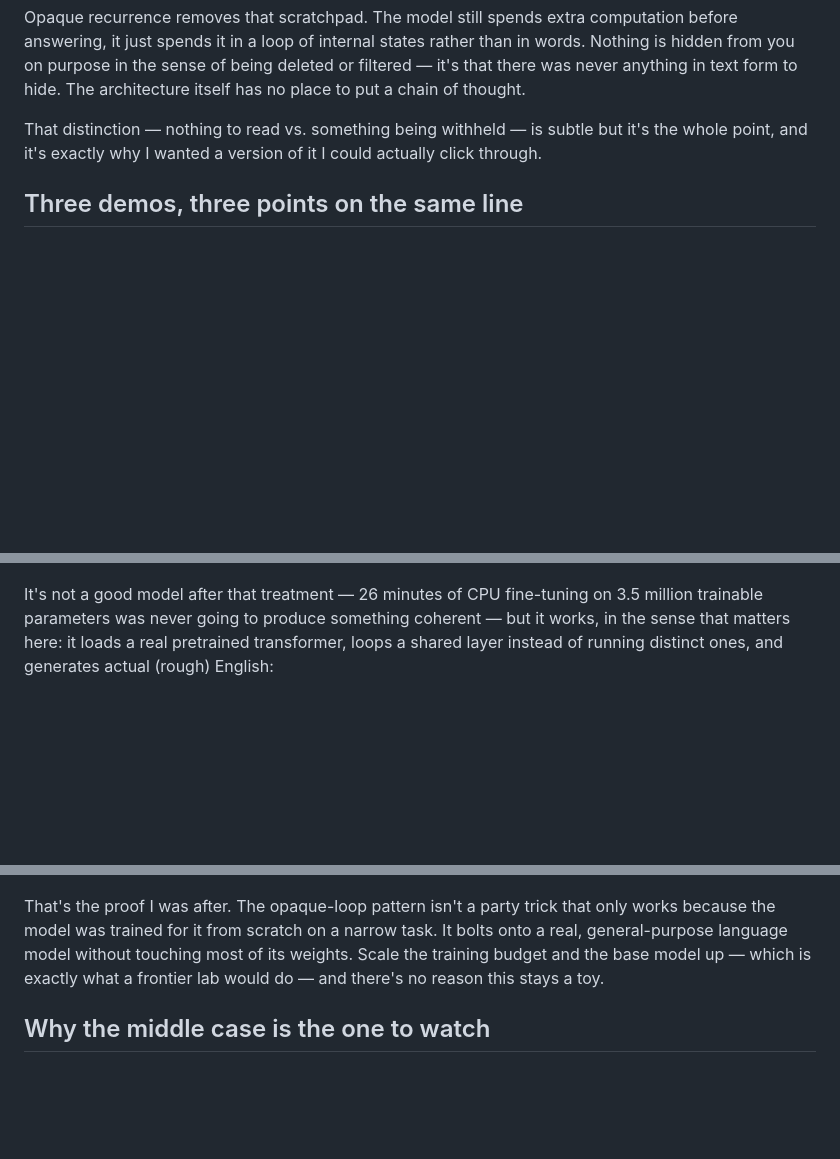
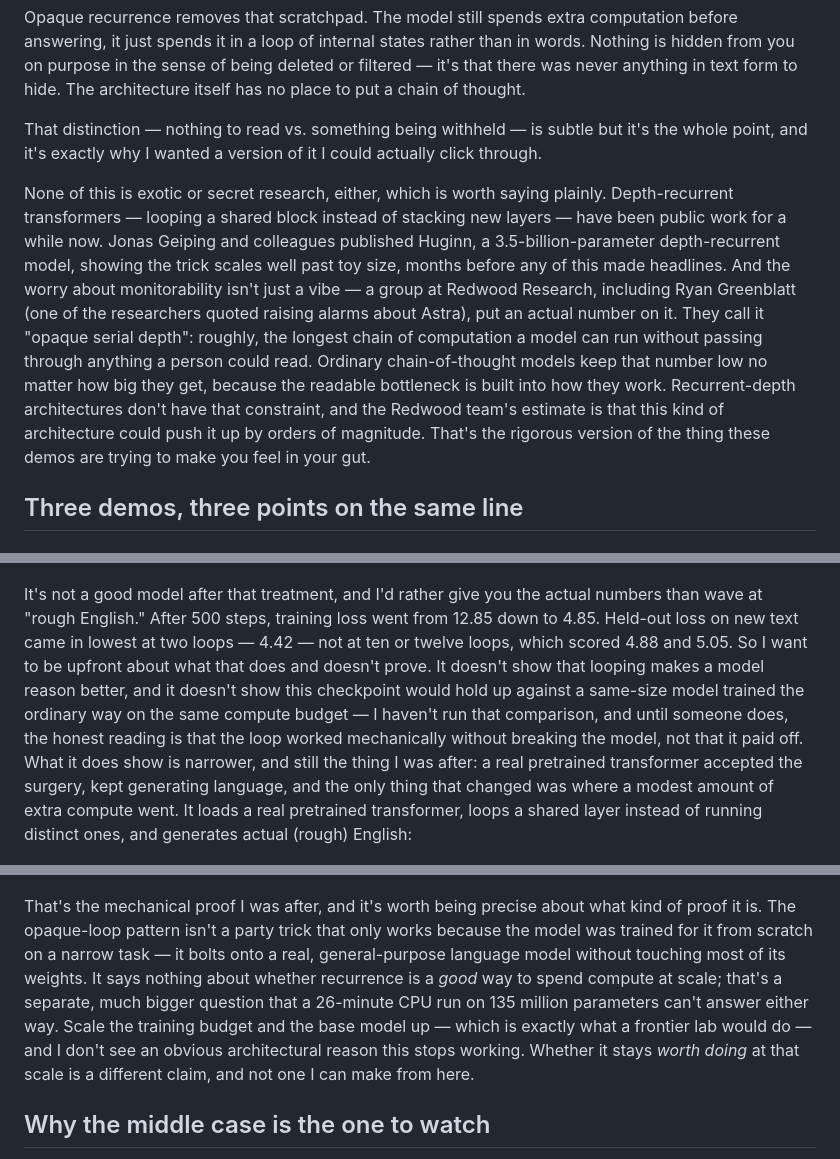
Before and after one commit to vishalmysore/webTLM, a Markdown page: docs/article-opaque-recurrence/opaque-recurrence-and-visible-thinking.md, 3 parts joined by grey strips. Rendered like a GitHub page; blank space fills up the shorter version.

```diff
--- a/docs/article-opaque-recurrence/opaque-recurrence-and-visible-thinking.md
+++ b/docs/article-opaque-recurrence/opaque-recurrence-and-visible-thinking.md
@@ -15,6 +15,8 @@ That visibility turned out to be useful for more than curiosity. Safety and alig
 Opaque recurrence removes that scratchpad. The model still spends extra computation before answering, it just spends it in a loop of internal states rather than in words. Nothing is hidden from you on purpose in the sense of being deleted or filtered — it's that there was never anything in text form to hide. The architecture itself has no place to put a chain of thought.
 
 That distinction — nothing to read vs. something being withheld — is subtle but it's the whole point, and it's exactly why I wanted a version of it I could actually click through.
+
+None of this is exotic or secret research, either, which is worth saying plainly. Depth-recurrent transformers — looping a shared block instead of stacking new layers — have been public work for a while now. Jonas Geiping and colleagues published Huginn, a 3.5-billion-parameter depth-recurrent model, showing the trick scales well past toy size, months before any of this made headlines. And the worry about monitorability isn't just a vibe — a group at Redwood Research, including Ryan Greenblatt (one of the researchers quoted raising alarms about Astra), put an actual number on it. They call it "opaque serial depth": roughly, the longest chain of computation a model can run without passing through anything a person could read. Ordinary chain-of-thought models keep that number low no matter how big they get, because the readable bottleneck is built into how they work. Recurrent-depth architectures don't have that constraint, and the Redwood team's estimate is that this kind of architecture could push it up by orders of magnitude. That's the rigorous version of the thing these demos are trying to make you feel in your gut.
 
 ## Three demos, three points on the same line
 
@@ -64,11 +66,11 @@ So the third demo takes an actual pretrained model — SmolLM2, 135 million para
 
 ![Real Retrofit hero section describing the architecture surgery](images/07-retrofit-hero.jpg)
 
-It's not a good model after that treatment — 26 minutes of CPU fine-tuning on 3.5 million trainable parameters was never going to produce something coherent — but it works, in the sense that matters here: it loads a real pretrained transformer, loops a shared layer instead of running distinct ones, and generates actual (rough) English:
+It's not a good model after that treatment, and I'd rather give you the actual numbers than wave at "rough English." After 500 steps, training loss went from 12.85 down to 4.85. Held-out loss on new text came in lowest at two loops — 4.42 — not at ten or twelve loops, which scored 4.88 and 5.05. So I want to be upfront about what that does and doesn't prove. It doesn't show that looping makes a model reason better, and it doesn't show this checkpoint would hold up against a same-size model trained the ordinary way on the same compute budget — I haven't run that comparison, and until someone does, the honest reading is that the loop worked mechanically without breaking the model, not that it paid off. What it does show is narrower, and still the thing I was after: a real pretrained transformer accepted the surgery, kept generating language, and the only thing that changed was where a modest amount of extra compute went. It loads a real pretrained transformer, loops a shared layer instead of running distinct ones, and generates actual (rough) English:
 
 ![Real Retrofit generating text from a real, if rough, pretrained model](images/08-retrofit-generation.jpg)
 
-That's the proof I was after. The opaque-loop pattern isn't a party trick that only works because the model was trained for it from scratch on a narrow task. It bolts onto a real, general-purpose language model without touching most of its weights. Scale the training budget and the base model up — which is exactly what a frontier lab would do — and there's no reason this stays a toy.
+That's the mechanical proof I was after, and it's worth being precise about what kind of proof it is. The opaque-loop pattern isn't a party trick that only works because the model was trained for it from scratch on a narrow task — it bolts onto a real, general-purpose language model without touching most of its weights. It says nothing about whether recurrence is a *good* way to spend compute at scale; that's a separate, much bigger question that a 26-minute CPU run on 135 million parameters can't answer either way. Scale the training budget and the base model up — which is exactly what a frontier lab would do — and I don't see an obvious architectural reason this stops working. Whether it stays *worth doing* at that scale is a different claim, and not one I can make from here.
 
 ## Why the middle case is the one to watch
 
```
Also changed, not shown: other parts of docs/article-opaque-recurrence/opaque-recurrence-and-visible-thinking.md (+12 -1 lines).
